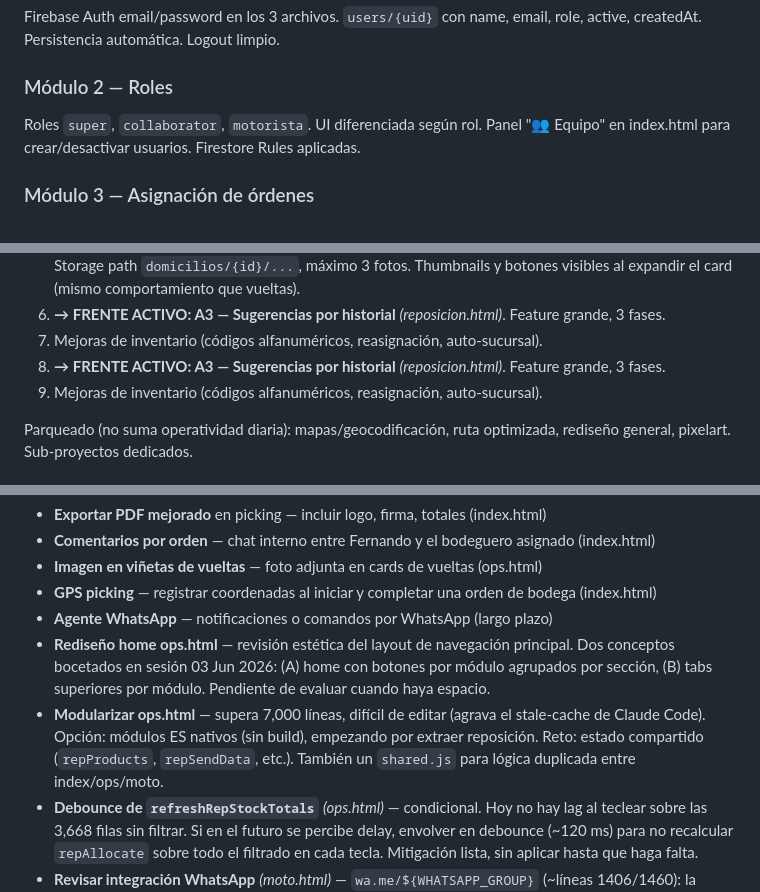
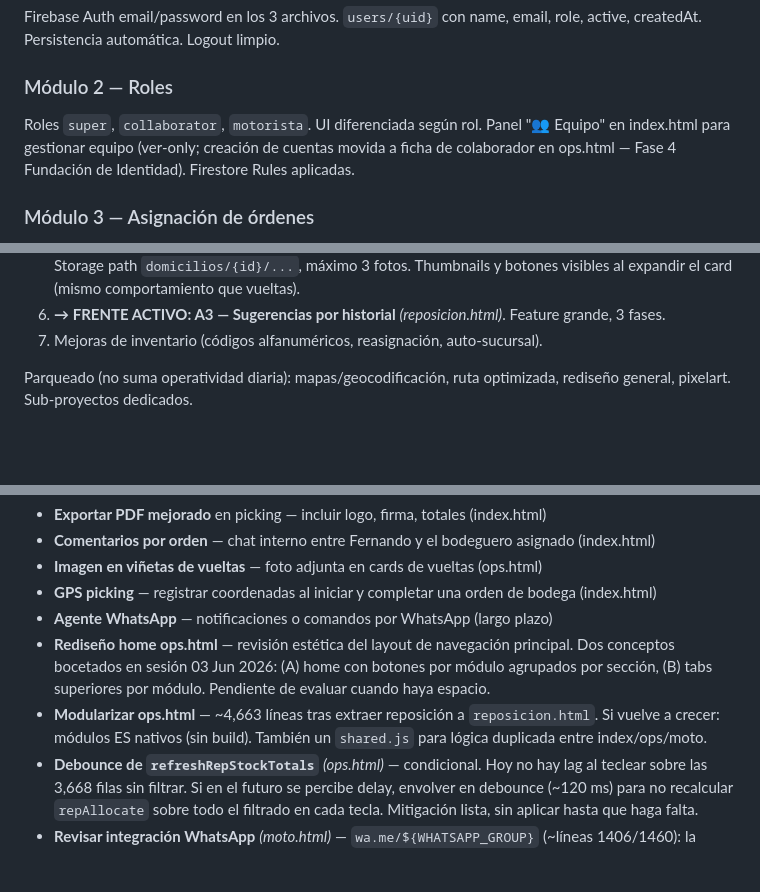
Before and after one commit to ffjiva/despacho-ordenes, a Markdown page: ROADMAP.md, 3 parts joined by grey strips. Drawn GitHub-style; blank space fills up the shorter version.

```diff
--- a/ROADMAP.md
+++ b/ROADMAP.md
@@ -184,7 +184,7 @@ createdAt, updatedAt
 Firebase Auth email/password en los 3 archivos. `users/{uid}` con name, email, role, active, createdAt. Persistencia automática. Logout limpio.
 
 ### Módulo 2 — Roles
-Roles `super`, `collaborator`, `motorista`. UI diferenciada según rol. Panel "👥 Equipo" en index.html para crear/desactivar usuarios. Firestore Rules aplicadas.
+Roles `super`, `collaborator`, `motorista`. UI diferenciada según rol. Panel "👥 Equipo" en index.html para gestionar equipo (ver-only; creación de cuentas movida a ficha de colaborador en ops.html — Fase 4 Fundación de Identidad). Firestore Rules aplicadas.
 
 ### Módulo 3 — Asignación de órdenes
 Asignación al crear orden. `assignedTo` (uid) + `assignedToName` (nombre para display). Collaborator ve solo sus órdenes. Botón Reasignar solo para super.
@@ -546,8 +546,6 @@ Criterio rector: **impacto en la operación diaria**.
    botones visibles al expandir el card (mismo comportamiento que vueltas).
 6. **→ FRENTE ACTIVO: A3 — Sugerencias por historial** *(reposicion.html)*. Feature grande, 3 fases.
 7. Mejoras de inventario (códigos alfanuméricos, reasignación, auto-sucursal).
-6. **→ FRENTE ACTIVO: A3 — Sugerencias por historial** *(reposicion.html)*. Feature grande, 3 fases.
-7. Mejoras de inventario (códigos alfanuméricos, reasignación, auto-sucursal).
 
 Parqueado (no suma operatividad diaria): mapas/geocodificación, ruta
 optimizada, rediseño general, pixelart. Sub-proyectos dedicados.
@@ -731,7 +724,7 @@ Mejoras menores para implementar cuando haya espacio:
 - **GPS picking** — registrar coordenadas al iniciar y completar una orden de bodega (index.html)
 - **Agente WhatsApp** — notificaciones o comandos por WhatsApp (largo plazo)
 - **Rediseño home ops.html** — revisión estética del layout de navegación principal. Dos conceptos bocetados en sesión 03 Jun 2026: (A) home con botones por módulo agrupados por sección, (B) tabs superiores por módulo. Pendiente de evaluar cuando haya espacio.
-- **Modularizar ops.html** — supera 7,000 líneas, difícil de editar (agrava el stale-cache de Claude Code). Opción: módulos ES nativos (sin build), empezando por extraer reposición. Reto: estado compartido (`repProducts`, `repSendData`, etc.). También un `shared.js` para lógica duplicada entre index/ops/moto.
+- **Modularizar ops.html** — ~4,663 líneas tras extraer reposición a `reposicion.html`. Si vuelve a crecer: módulos ES nativos (sin build). También un `shared.js` para lógica duplicada entre index/ops/moto.
 - **Debounce de `refreshRepStockTotals`** *(ops.html)* — condicional. Hoy no hay lag al teclear sobre las 3,668 filas sin filtrar. Si en el futuro se percibe delay, envolver en debounce (~120 ms) para no recalcular `repAllocate` sobre todo el filtrado en cada tecla. Mitigación lista, sin aplicar hasta que haga falta.
 - **Revisar integración WhatsApp** *(moto.html)* — `wa.me/${WHATSAPP_GROUP}` (~líneas 1406/1460): la constante está definida pero no es funcional. Revisar si es código muerto a eliminar o feature a completar.
 
```
Also changed, not shown: other parts of ROADMAP.md (+9 -14 lines).
